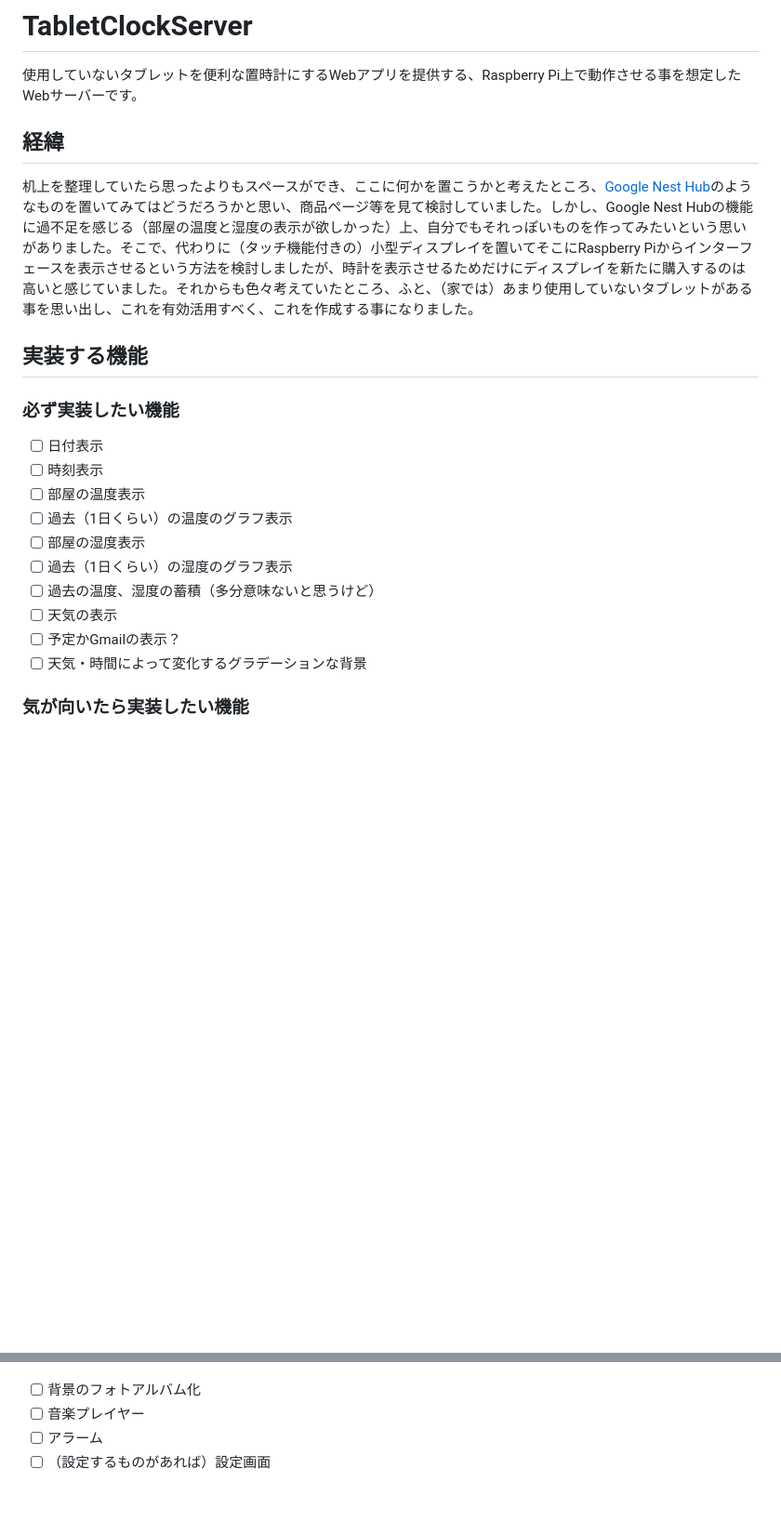
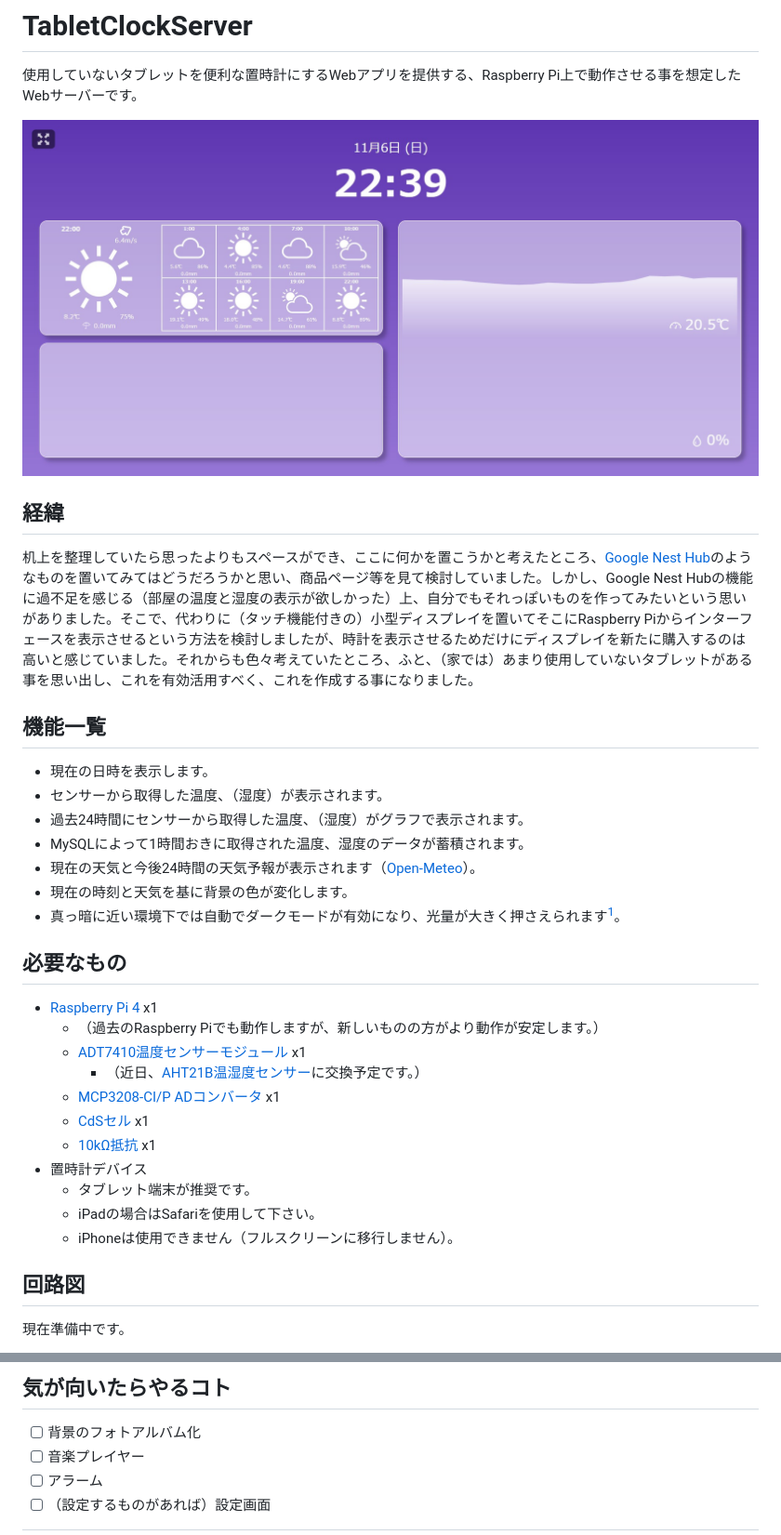
Before and after one commit to Gakuto1112/TabletClockServer, a Markdown page: README.md, 2 parts joined by grey strips. Shown: that part at 93% size. GitHub-like rendering; pictures changed too: README_images/メイン.jpg (added); blank space fills up the shorter version.

Commit message:
READMEの記述

```diff
--- a/README.md
+++ b/README.md
@@ -1,20 +1,33 @@
 # TabletClockServer
 使用していないタブレットを便利な置時計にするWebアプリを提供する、Raspberry Pi上で動作させる事を想定したWebサーバーです。
+
+![メイン](README_images/メイン.jpg)
 
 ## 経緯
 机上を整理していたら思ったよりもスペースができ、ここに何かを置こうかと考えたところ、[Google Nest Hub](https://store.google.com/jp/product/nest_hub_2nd_gen)のようなものを置いてみてはどうだろうかと思い、商品ページ等を見て検討していました。しかし、Google Nest Hubの機能に過不足を感じる（部屋の温度と湿度の表示が欲しかった）上、自分でもそれっぽいものを作ってみたいという思いがありました。そこで、代わりに（タッチ機能付きの）小型ディスプレイを置いてそこにRaspberry Piからインターフェースを表示させるという方法を検討しましたが、時計を表示させるためだけにディスプレイを新たに購入するのは高いと感じていました。それからも色々考えていたところ、ふと、（家では）あまり使用していないタブレットがある事を思い出し、これを有効活用すべく、これを作成する事になりました。
 
-## 実装する機能
-### 必ず実装したい機能
-- [ ] 日付表示
-- [ ] 時刻表示
-- [ ] 部屋の温度表示
-- [ ] 過去（1日くらい）の温度のグラフ表示
-- [ ] 部屋の湿度表示
-- [ ] 過去（1日くらい）の湿度のグラフ表示
-- [ ] 過去の温度、湿度の蓄積（多分意味ないと思うけど）
-- [ ] 天気の表示
-- [ ] 予定かGmailの表示？
-- [ ] 天気・時間によって変化するグラデーションな背景
+## 機能一覧
+- 現在の日時を表示します。
+- センサーから取得した温度、（湿度）が表示されます。
+- 過去24時間にセンサーから取得した温度、（湿度）がグラフで表示されます。
+- MySQLによって1時間おきに取得された温度、湿度のデータが蓄積されます。
+- 現在の天気と今後24時間の天気予報が表示されます（[Open-Meteo](https://open-meteo.com)）。
+- 現在の時刻と天気を基に背景の色が変化します。
+- 真っ暗に近い環境下では自動でダークモードが有効になり、光量が大きく押さえられます[^1]。
 
-### 気が向いたら実装したい機能
+## 必要なもの
+- [Raspberry Pi 4](https://www.raspberrypi.org/) x1
+  - （過去のRaspberry Piでも動作しますが、新しいものの方がより動作が安定します。）
+  - [ADT7410温度センサーモジュール](https://akizukidenshi.com/catalog/g/gM-06675/) x1
+    - （近日、[AHT21B温湿度センサー](https://akizukidenshi.com/catalog/g/gK-17394/)に交換予定です。）
+  - [MCP3208-CI/P ADコンバータ](https://akizukidenshi.com/catalog/g/gI-00238/) x1
+  - [CdSセル](https://akizukidenshi.com/catalog/g/gI-00110/) x1
+  - [10kΩ抵抗](https://akizukidenshi.com/catalog/g/gR-25103/) x1
+- 置時計デバイス
+  - タブレット端末が推奨です。
+  - iPadの場合はSafariを使用して下さい。
+  - iPhoneは使用できません（フルスクリーンに移行しません）。
+
+## 回路図
+現在準備中です。
+
@@ -21,3 +94,4 @@
+## 気が向いたらやるコト
 - [ ] 背景のフォトアルバム化
 - [ ] 音楽プレイヤー
 - [ ] アラーム
```
Also changed, not shown: other parts of README.md (+62 -2 lines), README_images/画面イメージ.jpg (deleted).
